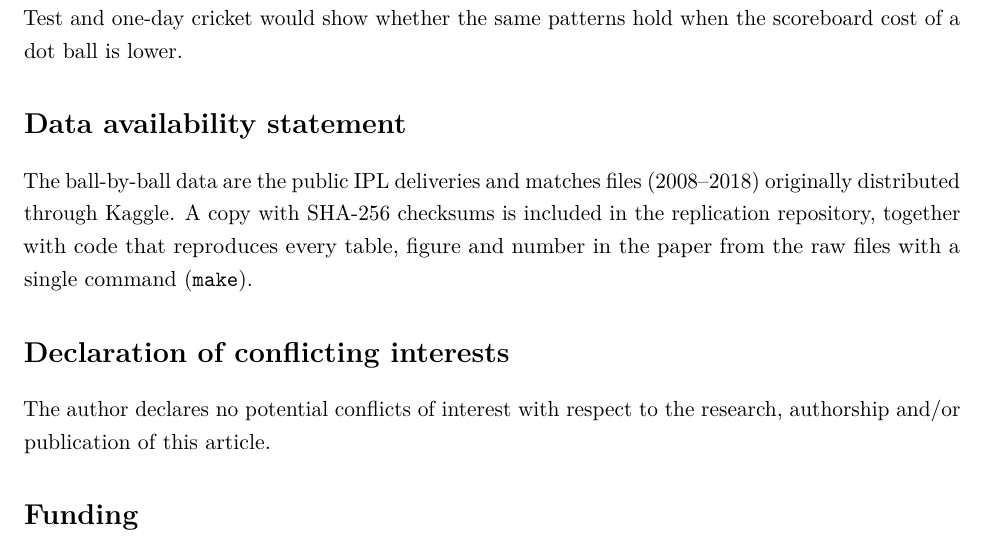
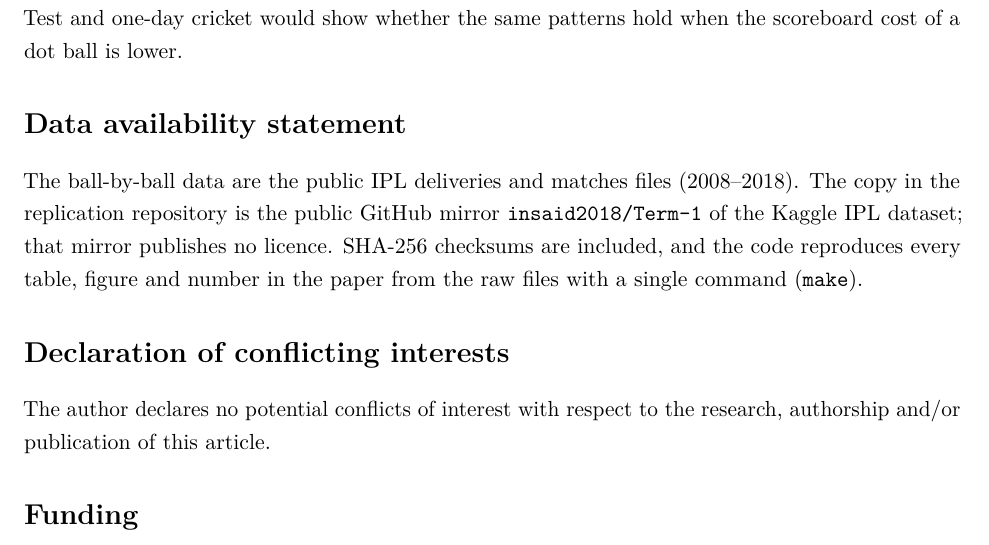
Before and after one commit to Preetdeep/CricketData1, a LaTeX paper (paper/main.tex): part of page 20 of 23, cut so that both start at the same text. Compiled offline with pdfLaTeX.

Commit message:
docs: state one-command reproduction and the IPL data source
The top-level README now reproduces the package with one command and
names the public GitHub mirror (insaid2018/Term-1), including that the
mirror publishes no dataset licence. Checksums already match that mirror.

Co-authored-by: DrPreetDeepSingh <Preetdeep@users.noreply.github.com>

```diff
--- a/paper/main.tex
+++ b/paper/main.tex
@@ -370,7 +370,7 @@ Cricket's folk theory holds that dot balls build pressure and boundaries breed o
 Two extensions would sharpen these conclusions. Ball-tracking and shot-type data would show whether batters change the shots they attempt or only how often those shots succeed. Data from Test and one-day cricket would show whether the same patterns hold when the scoreboard cost of a dot ball is lower.
 
 \section*{Data availability statement}
-The ball-by-ball data are the public IPL deliveries and matches files (2008--2018) originally distributed through Kaggle. A copy with SHA-256 checksums is included in the replication repository, together with code that reproduces every table, figure and number in the paper from the raw files with a single command (\texttt{make}).
+The ball-by-ball data are the public IPL deliveries and matches files (2008--2018). The copy in the replication repository is the public GitHub mirror \texttt{insaid2018/Term-1} of the Kaggle IPL dataset; that mirror publishes no licence. SHA-256 checksums are included, and the code reproduces every table, figure and number in the paper from the raw files with a single command (\texttt{make}).
 
 \section*{Declaration of conflicting interests}
 The author declares no potential conflicts of interest with respect to the research, authorship and/or publication of this article.
```
Also changed, not shown: README.md, data/README.md.
